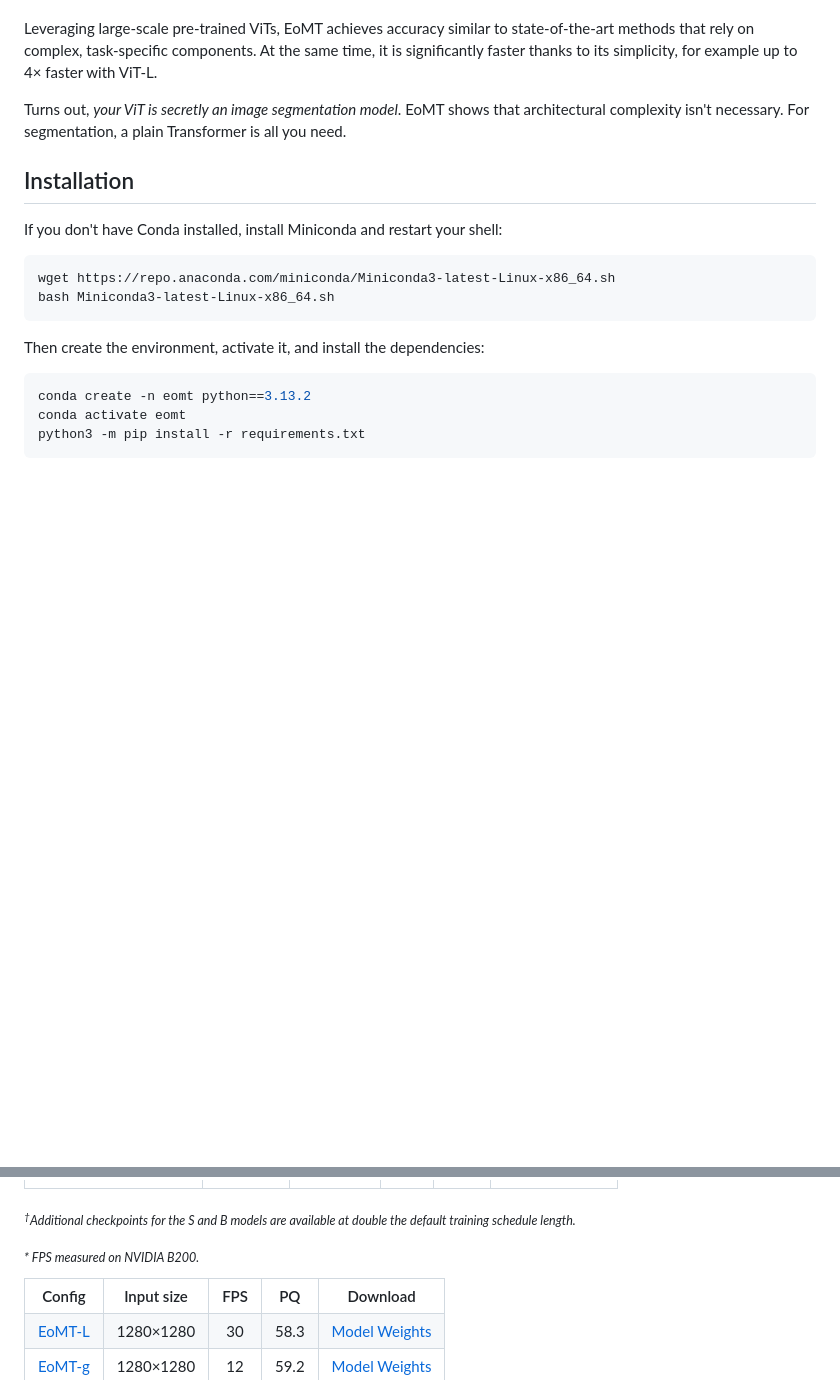
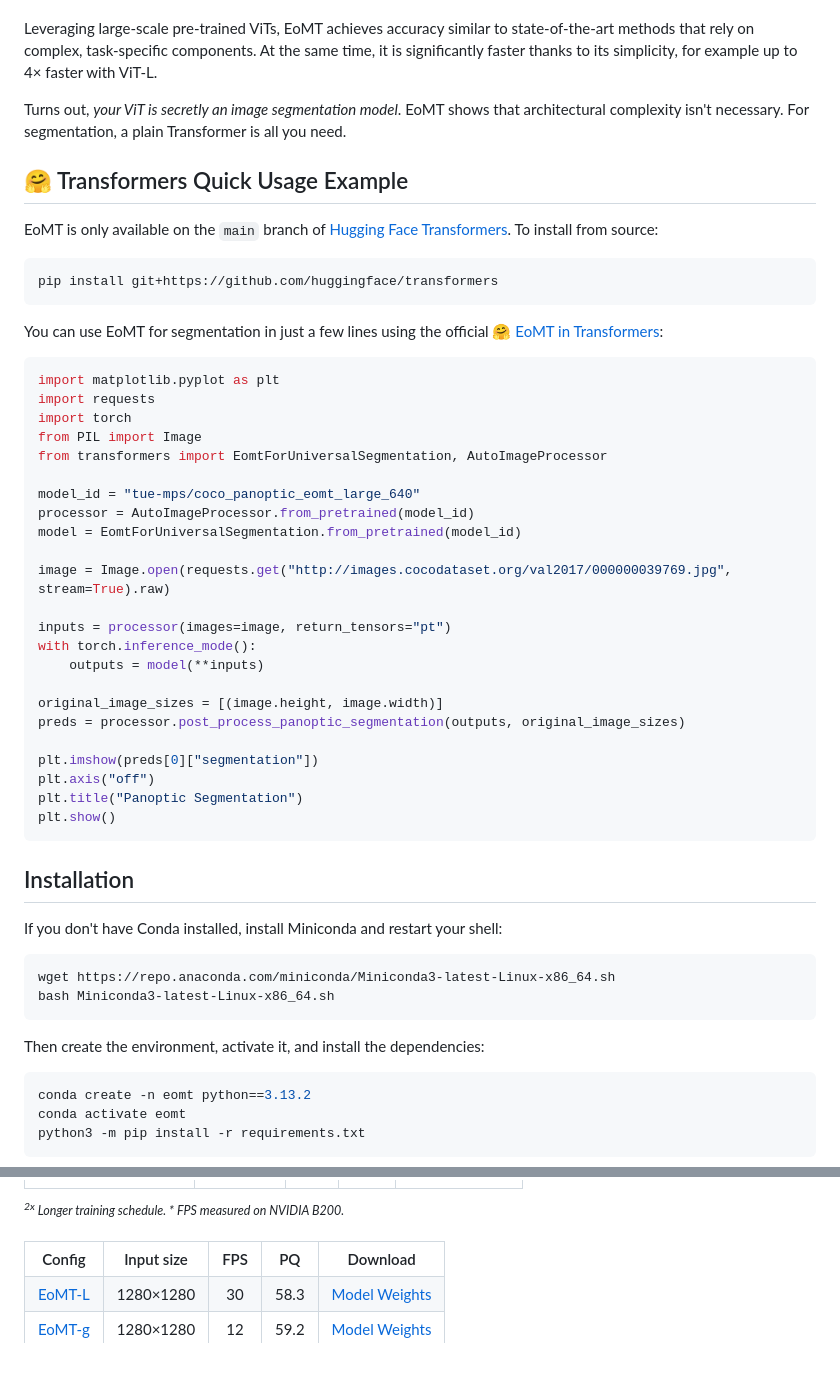
Before and after one commit to preimage-ai/eomt, a Markdown page: README.md, 2 parts joined by grey strips. Drawn GitHub-style; blank space fills up the shorter version.

````diff
--- a/README.md
+++ b/README.md
@@ -15,6 +15,42 @@ We present the **Encoder-only Mask Transformer (EoMT)**, a minimalist image segm
 Leveraging large-scale pre-trained ViTs, EoMT achieves accuracy similar to state-of-the-art methods that rely on complex, task-specific components. At the same time, it is significantly faster thanks to its simplicity, for example up to 4× faster with ViT-L.
 
 Turns out, *your ViT is secretly an image segmentation model*. EoMT shows that architectural complexity isn't necessary. For segmentation, a plain Transformer is all you need.
+
+## 🤗 Transformers Quick Usage Example
+
+EoMT is only available on the `main` branch of [Hugging Face Transformers](https://github.com/huggingface/transformers). To install from source:
+
+```bash
+pip install git+https://github.com/huggingface/transformers
+```
+
+You can use EoMT for segmentation in just a few lines using the official 🤗 [EoMT in Transformers](https://huggingface.co/docs/transformers/main/model_doc/eomt):
+
+```python
+import matplotlib.pyplot as plt
+import requests
+import torch
+from PIL import Image
+from transformers import EomtForUniversalSegmentation, AutoImageProcessor
+
+model_id = "tue-mps/coco_panoptic_eomt_large_640"
+processor = AutoImageProcessor.from_pretrained(model_id)
+model = EomtForUniversalSegmentation.from_pretrained(model_id)
+
+image = Image.open(requests.get("http://images.cocodataset.org/val2017/000000039769.jpg", stream=True).raw)
+
+inputs = processor(images=image, return_tensors="pt")
+with torch.inference_mode():
+    outputs = model(**inputs)
+
+original_image_sizes = [(image.height, image.width)]
+preds = processor.post_process_panoptic_segmentation(outputs, original_image_sizes)
+
+plt.imshow(preds[0]["segmentation"])
+plt.axis("off")
+plt.title("Panoptic Segmentation")
+plt.show()
+```
 
 ## Installation
 
@@ -209,9 +236,7 @@ A [notebook](inference.ipynb) is available for quick inference and visualization
 </tr>
-
 </tbody></table>
 
-<p><sub><em><sup>†</sup>Additional checkpoints for the S and B models are available at double the default training schedule length.</em></sub></p>
-<p><sub><em>* FPS measured on NVIDIA B200.</em></sub></p>
+*<sup><sup>2x</sup> Longer training schedule. \* FPS measured on NVIDIA B200.</sup>*
 
 <table><tbody>
 <!-- START TABLE -->
````
Also changed, not shown: other parts of README.md (+18 -27 lines).
